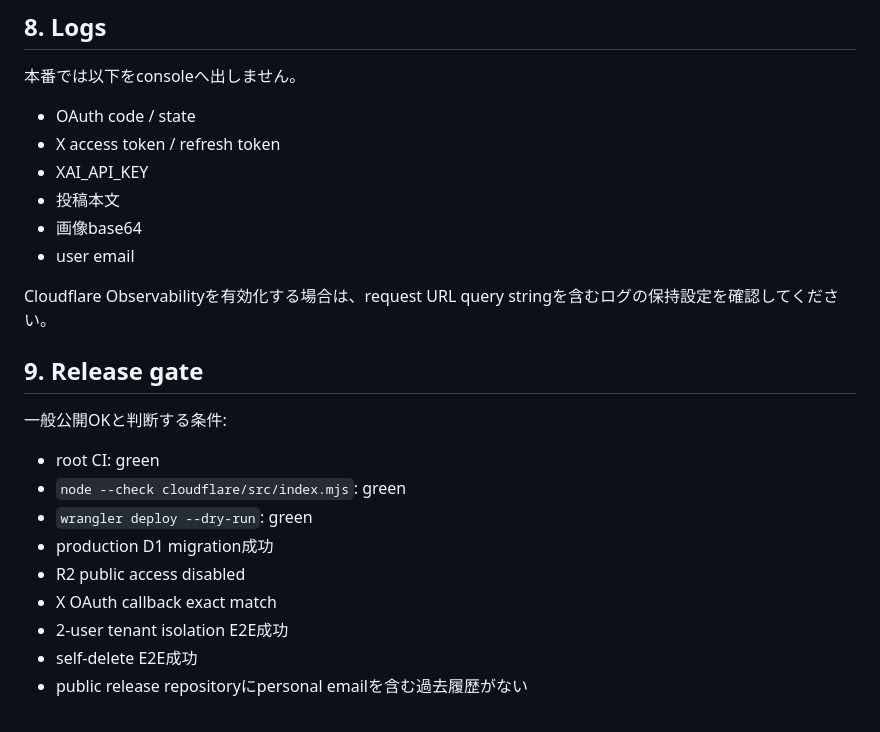
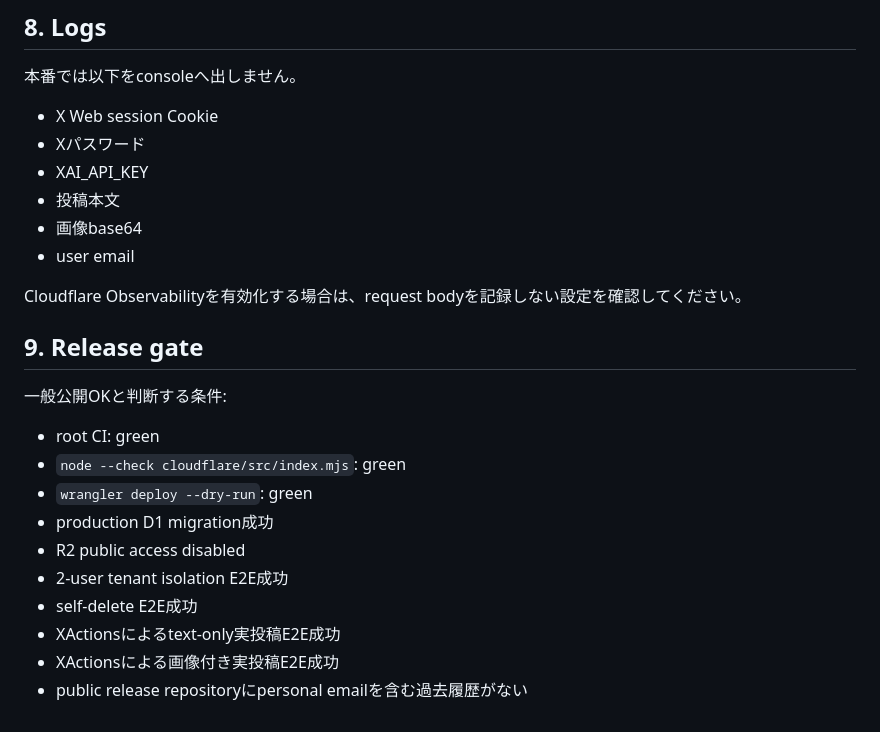
Before and after one commit to mnaoki20081106-afk/X-Nekama, a Markdown page: PUBLIC_RELEASE_CHECKLIST.md, the part around one of its changes. Drawn GitHub-style.

```diff
--- a/PUBLIC_RELEASE_CHECKLIST.md
+++ b/PUBLIC_RELEASE_CHECKLIST.md
@@ -106,14 +96,14 @@ UIを書き換えてもWorker側のD1 counterで拒否します。
 
 本番では以下をconsoleへ出しません。
 
-- OAuth code / state
-- X access token / refresh token
+- X Web session Cookie
+- Xパスワード
 - XAI_API_KEY
 - 投稿本文
 - 画像base64
 - user email
 
-Cloudflare Observabilityを有効化する場合は、request URL query stringを含むログの保持設定を確認してください。
+Cloudflare Observabilityを有効化する場合は、request bodyを記録しない設定を確認してください。
 
 ## 9. Release gate
 
@@ -124,7 +114,8 @@ Cloudflare Observabilityを有効化する場合は、request URL query string
 - `wrangler deploy --dry-run`: green
 - production D1 migration成功
 - R2 public access disabled
-- X OAuth callback exact match
 - 2-user tenant isolation E2E成功
 - self-delete E2E成功
+- XActionsによるtext-only実投稿E2E成功
+- XActionsによる画像付き実投稿E2E成功
 - public release repositoryにpersonal emailを含む過去履歴がない
```
Also changed, not shown: other parts of PUBLIC_RELEASE_CHECKLIST.md (+12 -22 lines).
